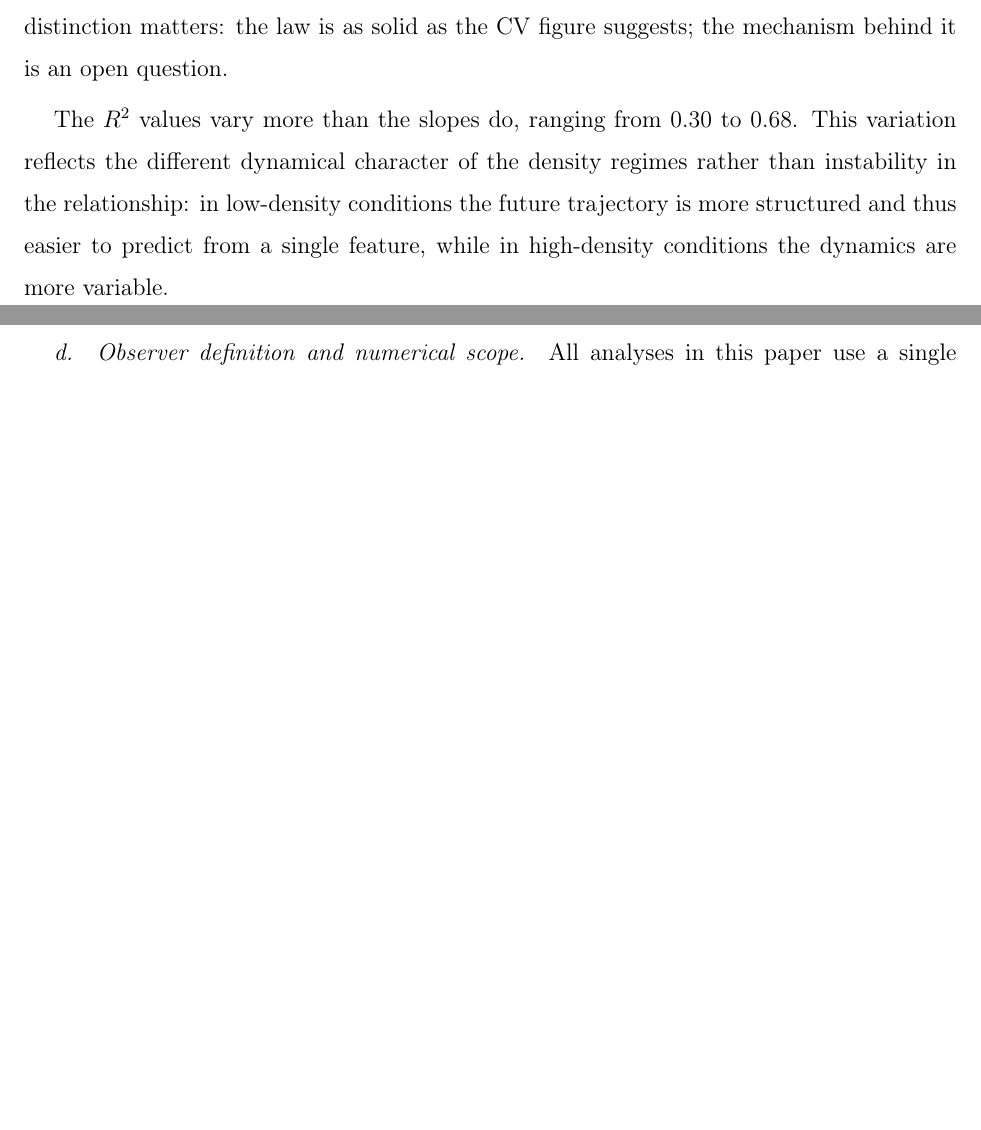
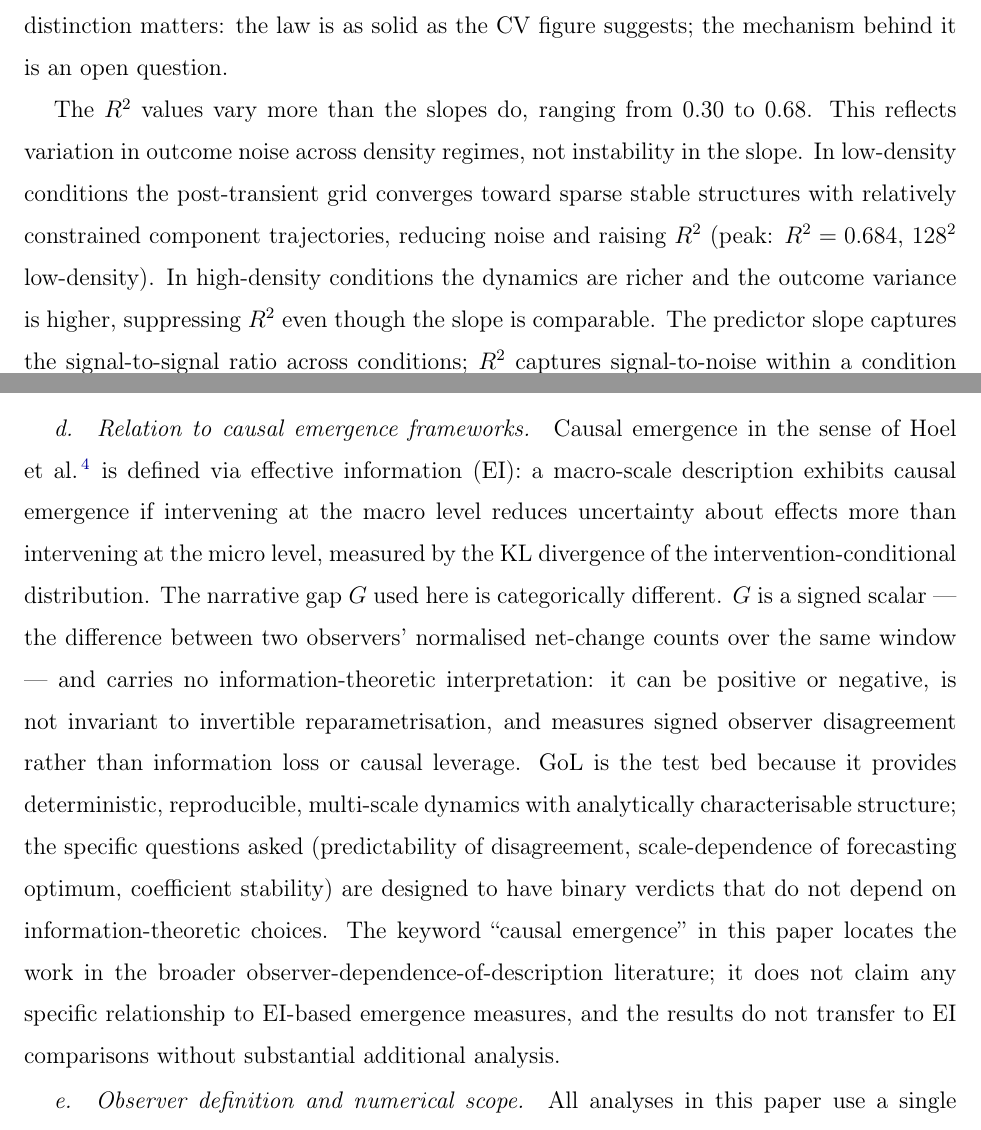
Before and after one commit to kunalb541/CA, a LaTeX paper (paper.tex): two parts of pages 12 and 18 of 21 before the commit and two parts of pages 12 and 18 of 22 after it, joined at a grey line, cut so that both start at the same text, the shorter picture padded with empty space. Compiled offline with pdfLaTeX.

Commit message:
Address all referee major revision points
1. Scope language: soften "law" -> "stable empirical relation" in abstract,
   section title, and conclusion; quantify parameter space (2 grids, 3 density
   bands, 1 rule) at each mention

2. Mediation suppression: explain negative indirect effect fully — a-path=-1.225,
   b-path=+3.76e-4, product is reliably negative; identify as suppression pattern
   where b-path carries negligible positive signal; clarify direct > total because
   suppressor removes noise; update window-mismatch note accordingly

3. R2 variation: add quantification — outcome noise varies across density regimes;
   low-density converges to sparse stable structures (peak R2=0.684); slope CV
   and R2 measure different things (signal-to-signal vs signal-to-noise)

4. Causal emergence contrast: add dedicated paragraph distinguishing signed
   net-change G from EI-based causal emergence; clarify keyword scope

5. Table I: define k explicitly (k=0,...,5, one per condition)

6. [8,8] prominence: give the interval its own sentence as sharpest single result;
   state explicitly that 0/1000 bootstrap draws placed peak elsewhere

Co-Authored-By: Claude Sonnet 4.6 <noreply@anthropic.com>

```diff
--- a/paper.tex
+++ b/paper.tex
@@ -557,8 +560,9 @@ The distinction matters: the law is as solid as the CV figure suggests; the
 mechanism behind it is an open question.
 
 The $R^2$ values vary more than the slopes do, ranging from 0.30 to 0.68.
-This variation reflects the different dynamical character of the density
-regimes rather than instability in the relationship: in low-density
-conditions the future trajectory is more structured and thus easier to
-predict from a single feature, while in high-density conditions the
-dynamics are more variable.
+This reflects variation in outcome noise across density regimes, not
+instability in the slope.
+In low-density conditions the post-transient grid converges toward sparse
+stable structures with relatively constrained component trajectories,
+reducing noise and raising $R^2$ (peak: $R^2=0.684$, $128^2$ low-density).
+In high-density conditions the dynamics are richer and the outcome variance
@@ -749,6 +771,28 @@ The large negative $\bres$ ($\chi_{\rm mean}=-1.78$) therefore cannot be
 explained away by the choice of baseline; any reasonable rescaling leaves the
 qualitative conclusion intact.
 
+\paragraph{Relation to causal emergence frameworks.}
+Causal emergence in the sense of \citet{hoel2013} is defined via effective
+information (EI): a macro-scale description exhibits causal emergence if
+intervening at the macro level reduces uncertainty about effects more than
+intervening at the micro level, measured by the KL divergence of the
+intervention-conditional distribution.
+The narrative gap $G$ used here is categorically different.
+$G$ is a signed scalar — the difference between two observers' normalised
+net-change counts over the same window — and carries no information-theoretic
+interpretation: it can be positive or negative, is not invariant to invertible
+reparametrisation, and measures signed observer disagreement rather than
+information loss or causal leverage.
+GoL is the test bed because it provides deterministic, reproducible,
+multi-scale dynamics with analytically characterisable structure; the
+specific questions asked (predictability of disagreement, scale-dependence
+of forecasting optimum, coefficient stability) are designed to have
+binary verdicts that do not depend on information-theoretic choices.
+The keyword ``causal emergence'' in this paper locates the work in the
+broader observer-dependence-of-description literature; it does not claim
+any specific relationship to EI-based emergence measures, and the results
+do not transfer to EI comparisons without substantial additional analysis.
+
 \paragraph{Observer definition and numerical scope.}
 All analyses in this paper use a single fine measurement scheme:
 4-connected component count on the torus.
```
Also changed, not shown: paper.pdf, paper.tex (55 more changed lines).
